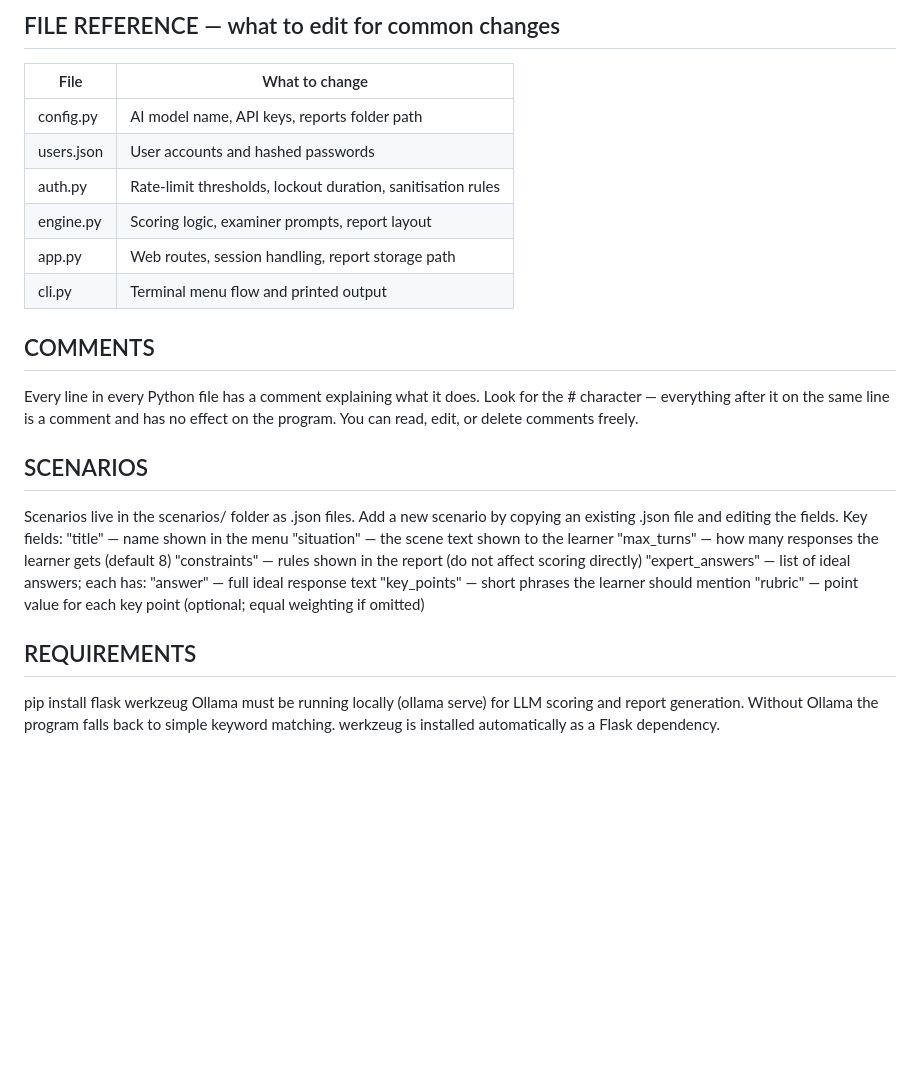
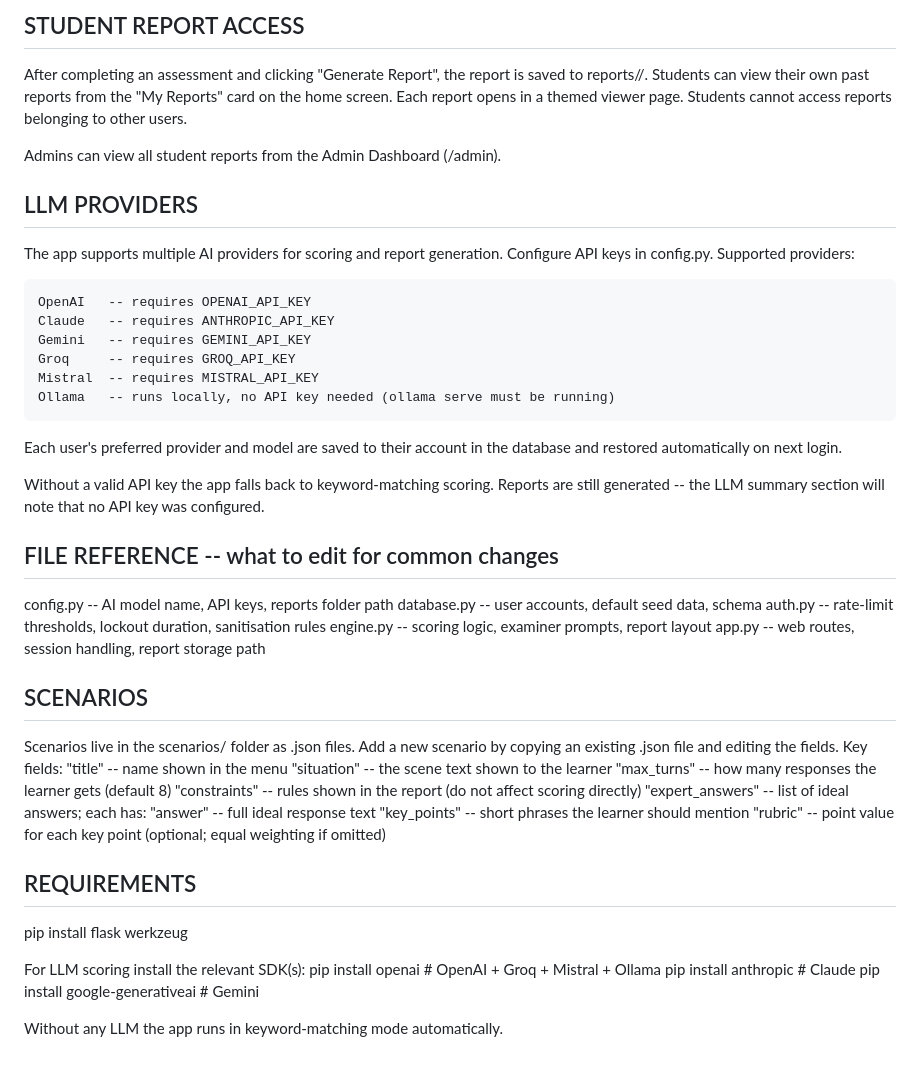
Before and after one commit to wrgr/tacitknowledge, a Markdown page: README.md, the part around one of its changes. Drawn GitHub-style; blank space fills up the shorter version.

```diff
--- a/README.md
+++ b/README.md
@@ -65,42 +103,66 @@ FILE STRUCTURE
 
 
-FILE REFERENCE — what to edit for common changes
--------------------------------------------------
-| File       | What to change                                                    |
-|------------|-------------------------------------------------------------------|
-| config.py  | AI model name, API keys, reports folder path                      |
-| users.json | User accounts and hashed passwords                                |
-| auth.py    | Rate-limit thresholds, lockout duration, sanitisation rules       |
-| engine.py  | Scoring logic, examiner prompts, report layout                    |
-| app.py     | Web routes, session handling, report storage path                 |
-| cli.py     | Terminal menu flow and printed output                             |
+STUDENT REPORT ACCESS
+---------------------
+  After completing an assessment and clicking "Generate Report", the report is
+  saved to reports/<username>/. Students can view their own past reports from the
+  "My Reports" card on the home screen. Each report opens in a themed viewer page.
+  Students cannot access reports belonging to other users.
+
+  Admins can view all student reports from the Admin Dashboard (/admin).
 
 
-COMMENTS
---------
-Every line in every Python file has a comment explaining what it does.
-Look for the  #  character — everything after it on the same line is a comment
-and has no effect on the program. You can read, edit, or delete comments freely.
+LLM PROVIDERS
+-------------
+  The app supports multiple AI providers for scoring and report generation.
+  Configure API keys in config.py. Supported providers:
+
+    OpenAI   -- requires OPENAI_API_KEY
+    Claude   -- requires ANTHROPIC_API_KEY
+    Gemini   -- requires GEMINI_API_KEY
+    Groq     -- requires GROQ_API_KEY
+    Mistral  -- requires MISTRAL_API_KEY
+    Ollama   -- runs locally, no API key needed (ollama serve must be running)
+
+  Each user's preferred provider and model are saved to their account in the
+  database and restored automatically on next login.
+
+  Without a valid API key the app falls back to keyword-matching scoring.
+  Reports are still generated -- the LLM summary section will note that no
+  API key was configured.
+
+
+FILE REFERENCE -- what to edit for common changes
+-------------------------------------------------
+  config.py    -- AI model name, API keys, reports folder path
+  database.py  -- user accounts, default seed data, schema
+  auth.py      -- rate-limit thresholds, lockout duration, sanitisation rules
+  engine.py    -- scoring logic, examiner prompts, report layout
+  app.py       -- web routes, session handling, report storage path
 
 
 SCENARIOS
 ---------
-Scenarios live in the scenarios/ folder as .json files.
-Add a new scenario by copying an existing .json file and editing the fields.
-Key fields:
-  "title"          — name shown in the menu
-  "situation"      — the scene text shown to the learner
-  "max_turns"      — how many responses the learner gets (default 8)
-  "constraints"    — rules shown in the report (do not affect scoring directly)
-  "expert_answers" — list of ideal answers; each has:
-      "answer"     — full ideal response text
-      "key_points" — short phrases the learner should mention
-      "rubric"     — point value for each key point (optional; equal weighting if omitted)
+  Scenarios live in the scenarios/ folder as .json files.
+  Add a new scenario by copying an existing .json file and editing the fields.
+  Key fields:
+    "title"          -- name shown in the menu
+    "situation"      -- the scene text shown to the learner
+    "max_turns"      -- how many responses the learner gets (default 8)
+    "constraints"    -- rules shown in the report (do not affect scoring directly)
+    "expert_answers" -- list of ideal answers; each has:
+        "answer"     -- full ideal response text
+        "key_points" -- short phrases the learner should mention
+        "rubric"     -- point value for each key point (optional; equal weighting if omitted)
 
 
 REQUIREMENTS
 ------------
   pip install flask werkzeug
-  Ollama must be running locally (ollama serve) for LLM scoring and report generation.
-  Without Ollama the program falls back to simple keyword matching.
-  werkzeug is installed automatically as a Flask dependency.
+
+  For LLM scoring install the relevant SDK(s):
+    pip install openai               # OpenAI + Groq + Mistral + Ollama
+    pip install anthropic            # Claude
+    pip install google-generativeai  # Gemini
+
+  Without any LLM the app runs in keyword-matching mode automatically.
```
Also changed, not shown: other parts of README.md (+67 -29 lines).
